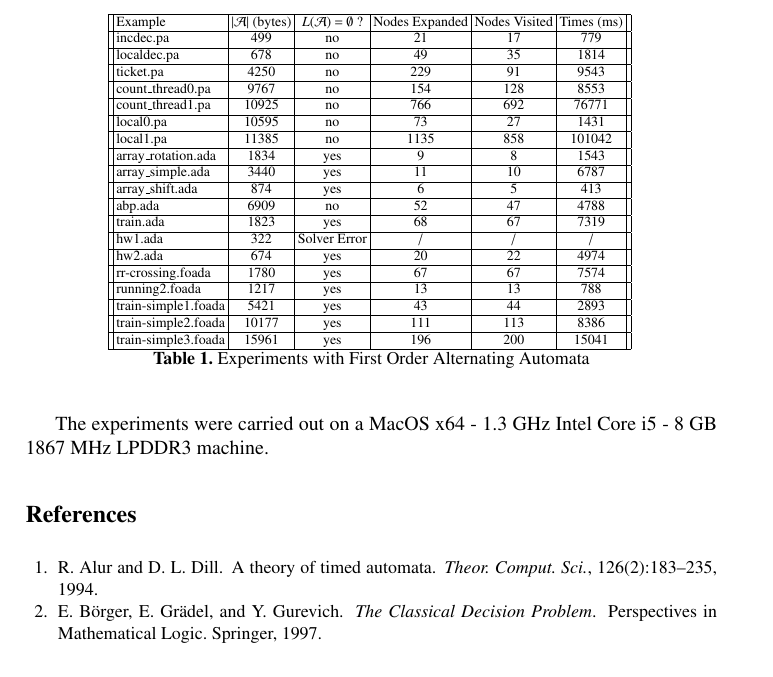
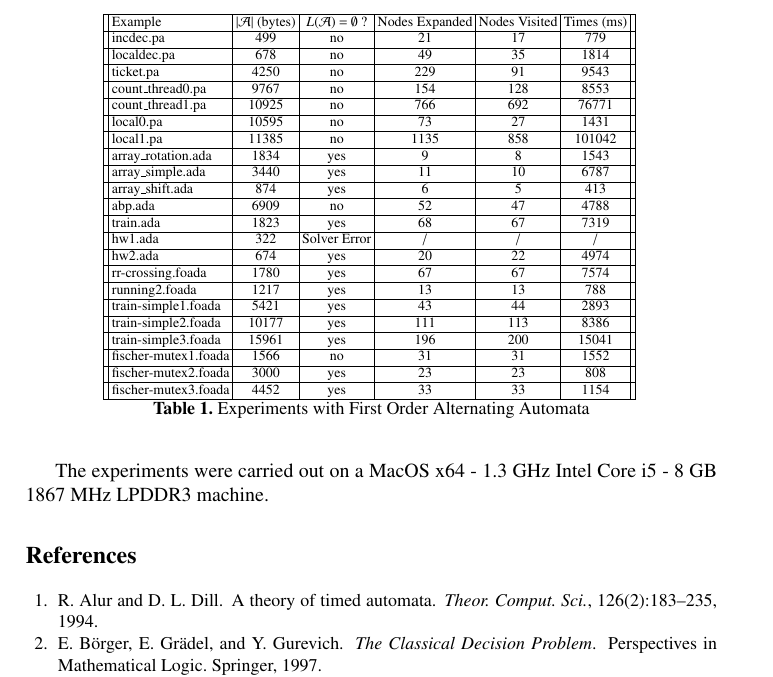
Before and after one commit to cathiec/Alternating-Data-Automata, a LaTeX thesis (quantifiers/report.tex, which reads quantifiers/body.tex): part of page 26 of 27, cut so that both start at the same text. Compiled offline with pdfLaTeX.

Commit message:
201811161905

```diff
--- a/quantifiers/body.tex
+++ b/quantifiers/body.tex
@@ -2126,6 +2126,12 @@ train-simple2.foada & 10177 & yes & 111 & 113 & 8386 \\
 \hline
 train-simple3.foada & 15961 & yes & 196 & 200 & 15041 \\
 \hline
+fischer-mutex1.foada & 1566 & no & 31 & 31 & 1552 \\
+\hline
+fischer-mutex2.foada & 3000 & yes & 23 & 23 & 808 \\
+\hline
+fischer-mutex3.foada & 4452 & yes & 33 & 33 & 1154 \\
+\hline
 \end{tabular}
 }
 \caption{Experiments with First Order Alternating Automata}
```
